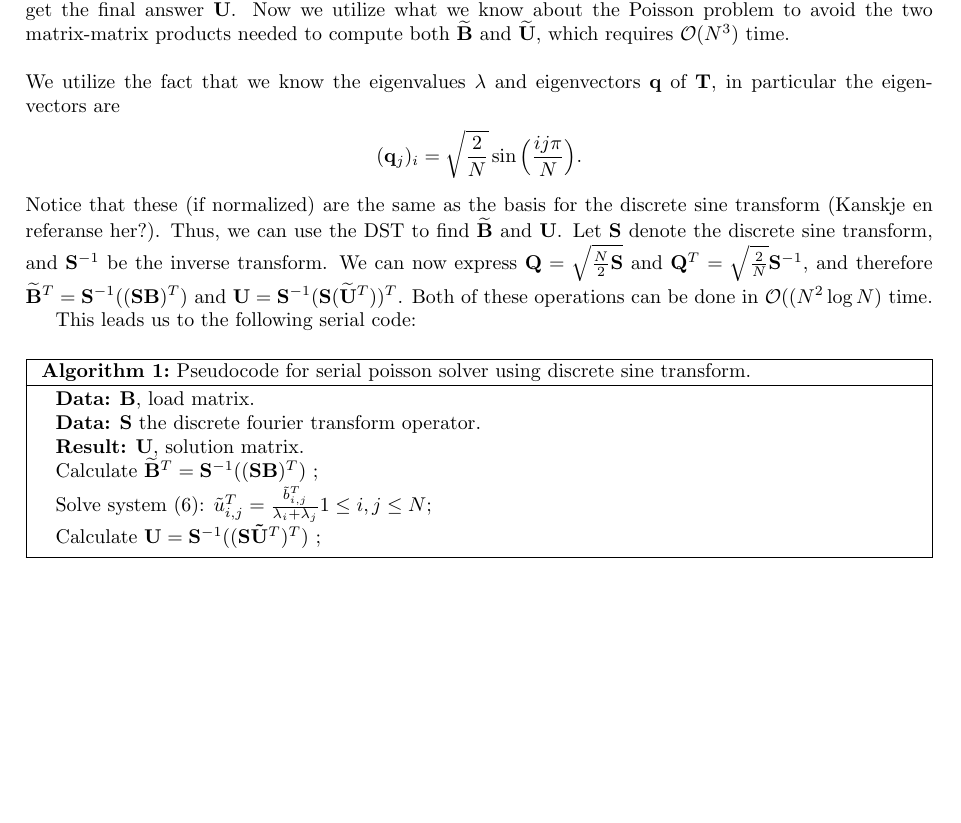
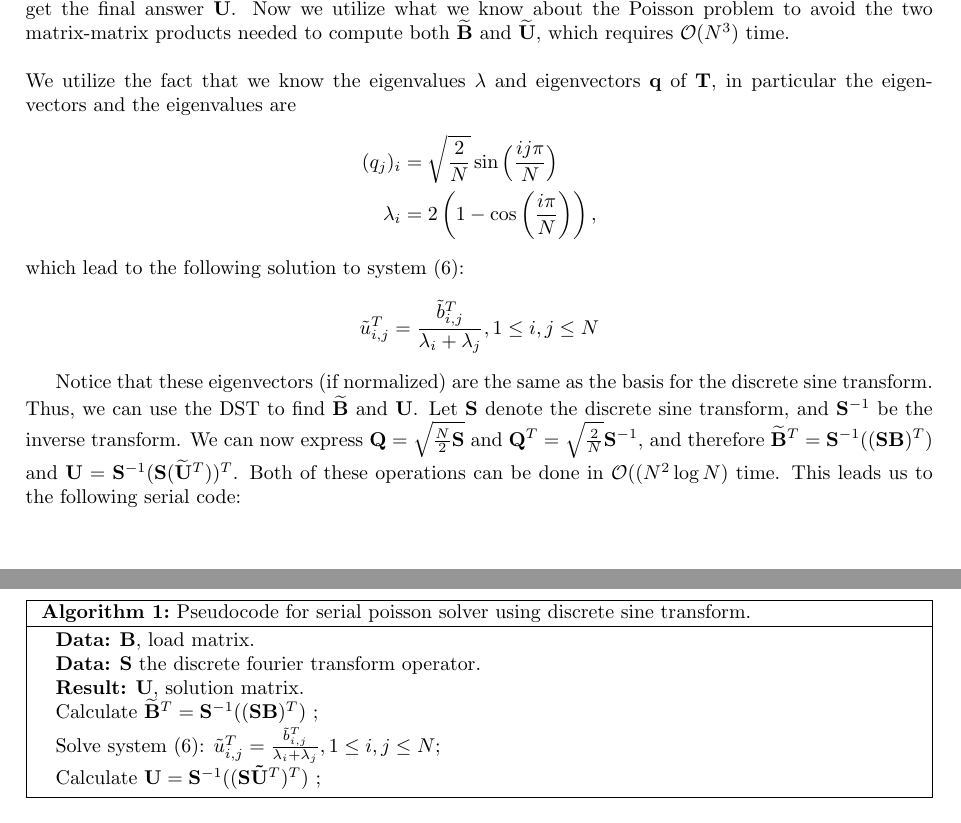
Before and after one commit to jchalvorsen/supercomputers, a LaTeX document (set6/report/report.tex, which reads set6/report/theory.tex): part of page 1 of 5 before the commit and two parts of pages 1 and 2 of 5 after it, the two joined at a grey line, cut so that both start at the same text, the shorter picture padded with empty space. Compiled offline with pdfLaTeX.

Commit message:
Finished theory

```diff
--- a/set6/report/theory.tex
+++ b/set6/report/theory.tex
@@ -30,12 +30,17 @@ where $\mathbf{T}$ is the matrix from the one dimensional Poisson problem. We kn
 \end{equation}
 Finding $\mathbf{\widetilde{U}}$ from \eqref{system2} is a simple calculation when we know the eigenvalues of $\mathbf{T}$, and we can from this get the final answer $\mathbf{U}$. Now we utilize what we know about the Poisson problem to avoid the two matrix-matrix products needed to compute both $\mathbf{\widetilde{B}}$ and $\mathbf{\widetilde{U}}$, which requires $\mathcal{O}(N^3)$ time. \\
 \\
-We utilize the fact that we know the eigenvalues $\lambda$ and eigenvectors $\mathbf{q}$ of $\mathbf{T}$, in particular the eigenvectors are
+We utilize the fact that we know the eigenvalues $\lambda$ and eigenvectors $\mathbf{q}$ of $\mathbf{T}$, in particular the eigenvectors and the eigenvalues are
 \begin{align*}
-	(\mathbf{q}_j)_i &= \sqrt{\dfrac{2}{N}}\sin \Big( \dfrac{ij\pi}{N}\Big).
+	(q_j)_i &= \sqrt{\dfrac{2}{N}}\sin \Big( \dfrac{ij\pi}{N}\Big) \\
+	\lambda_i &= 2\left(1-\cos\left(\frac{i \pi}{N}\right) \right),
 \end{align*}
-Notice that these (if normalized) are the same as the basis for the discrete sine transform (Kanskje en referanse her?). Thus, we can use the DST to find $\mathbf{\widetilde{B}}$ and $\mathbf{U}$. Let $\mathbf{S}$ denote the discrete sine transform, and $\mathbf{S}^{-1}$ be the inverse transform. We can now express $\mathbf{Q} = \sqrt{\frac{N}{2}\mathbf{S}}$ and $\mathbf{Q}^T = \sqrt{\frac{2}{N}}\mathbf{S}^{-1}$, and therefore $\mathbf{\widetilde{B}}^T = \mathbf{S}^{-1}((\mathbf{SB})^T)$ and $\mathbf{U} = \mathbf{S}^{-1}(\mathbf{S}(\mathbf{\widetilde{U}}^T))^T$. Both of these operations can be done in $\mathcal{O}((N^2\log{N})$ time.
+which lead to the following solution to system (\ref{system2}):
+\begin{align*}
+\tilde{u}^T_{i,j} &= \frac{\tilde{b}^T_{i,j}}{\lambda_i + \lambda_j}, 1 \leq i, j \leq N
+\end{align*}
 
+Notice that these eigenvectors (if normalized) are the same as the basis for the discrete sine transform. Thus, we can use the DST to find $\mathbf{\widetilde{B}}$ and $\mathbf{U}$. Let $\mathbf{S}$ denote the discrete sine transform, and $\mathbf{S}^{-1}$ be the inverse transform. We can now express $\mathbf{Q} = \sqrt{\frac{N}{2}\mathbf{S}}$ and $\mathbf{Q}^T = \sqrt{\frac{2}{N}}\mathbf{S}^{-1}$, and therefore $\mathbf{\widetilde{B}}^T = \mathbf{S}^{-1}((\mathbf{SB})^T)$ and $\mathbf{U} = \mathbf{S}^{-1}(\mathbf{S}(\mathbf{\widetilde{U}}^T))^T$. Both of these operations can be done in $\mathcal{O}((N^2\log{N})$ time.
 This leads us to the following serial code:\\
 
 \begin{algorithm}[H]
@@ -43,7 +48,7 @@ This leads us to the following serial code:\\
  \KwData{$\mathbf{S}$ the discrete fourier transform operator.}
  \KwResult{$\mathbf{U}$, solution matrix. }
  Calculate $\mathbf{\widetilde{B}}^T = \mathbf{S}^{-1}((\mathbf{SB})^T)$  \;
- Solve system (\ref{system2}): $\tilde{u}^T_{i,j} = \frac{\tilde{b}^T_{i,j}}{\lambda_i + \lambda_j} 1 \leq i, j \leq N$\;
+ Solve system (\ref{system2}): $\tilde{u}^T_{i,j} = \frac{\tilde{b}^T_{i,j}}{\lambda_i + \lambda_j}, 1 \leq i, j \leq N$\;
  Calculate $\mathbf{U} = \mathbf{S}^{-1}((\mathbf{S}\mathbf{\tilde{U}}^T)^T)$ \;
  \caption{Pseudocode for serial poisson solver using discrete sine transform.}
  \label{code:serial}
```
